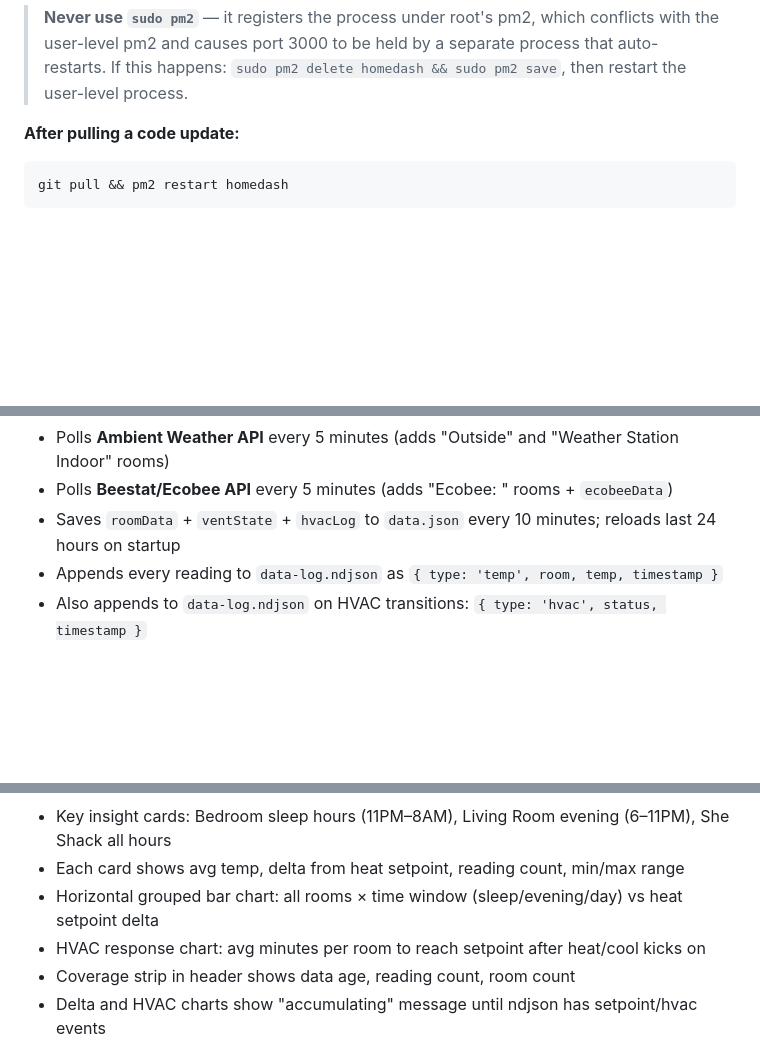
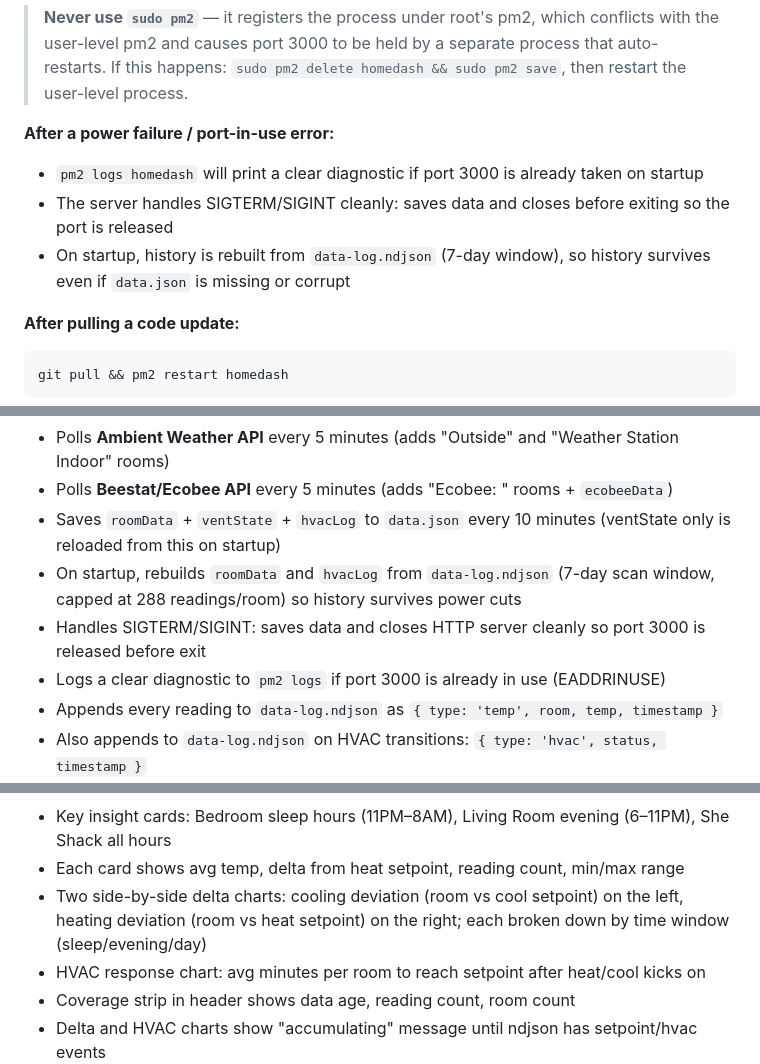
Before and after one commit to Peterh226/home-temp-dashboard, a Markdown page: CLAUDE.md, 3 parts joined by grey strips. Rendered like a GitHub page; blank space fills up the shorter version.

Commit message:
Update CLAUDE.md for power failure handling and analysis chart changes
Co-Authored-By: Claude Sonnet 4.6 <noreply@anthropic.com>

````diff
--- a/CLAUDE.md
+++ b/CLAUDE.md
@@ -25,6 +25,11 @@ pm2 save             # save process list so it survives reboots
 ```
 
 > **Never use `sudo pm2`** — it registers the process under root's pm2, which conflicts with the user-level pm2 and causes port 3000 to be held by a separate process that auto-restarts. If this happens: `sudo pm2 delete homedash && sudo pm2 save`, then restart the user-level process.
+
+**After a power failure / port-in-use error:**
+- `pm2 logs homedash` will print a clear diagnostic if port 3000 is already taken on startup
+- The server handles SIGTERM/SIGINT cleanly: saves data and closes before exiting so the port is released
+- On startup, history is rebuilt from `data-log.ndjson` (7-day window), so history survives even if `data.json` is missing or corrupt
 
 **After pulling a code update:**
 ```bash
@@ -55,7 +60,10 @@ This is a two-component IoT dashboard:
 - `GET /analysis-data` — returns pre-computed analysis JSON (cached 10 min, covers last 90 days)
 - Polls **Ambient Weather API** every 5 minutes (adds "Outside" and "Weather Station Indoor" rooms)
 - Polls **Beestat/Ecobee API** every 5 minutes (adds "Ecobee: <sensor name>" rooms + `ecobeeData`)
-- Saves `roomData` + `ventState` + `hvacLog` to `data.json` every 10 minutes; reloads last 24 hours on startup
+- Saves `roomData` + `ventState` + `hvacLog` to `data.json` every 10 minutes (ventState only is reloaded from this on startup)
+- On startup, rebuilds `roomData` and `hvacLog` from `data-log.ndjson` (7-day scan window, capped at 288 readings/room) so history survives power cuts
+- Handles SIGTERM/SIGINT: saves data and closes HTTP server cleanly so port 3000 is released before exit
+- Logs a clear diagnostic to `pm2 logs` if port 3000 is already in use (EADDRINUSE)
 - Appends every reading to `data-log.ndjson` as `{ type: 'temp', room, temp, timestamp }`
 - Also appends to `data-log.ndjson` on HVAC transitions: `{ type: 'hvac', status, timestamp }`
 - Also appends to `data-log.ndjson` on setpoint changes: `{ type: 'setpoint', heat, cool, program, timestamp }`
@@ -73,7 +81,7 @@ This is a two-component IoT dashboard:
 **Analysis page (`analysis.html`)** — served at `/analysis`:
 - Key insight cards: Bedroom sleep hours (11PM–8AM), Living Room evening (6–11PM), She Shack all hours
 - Each card shows avg temp, delta from heat setpoint, reading count, min/max range
-- Horizontal grouped bar chart: all rooms × time window (sleep/evening/day) vs heat setpoint delta
+- Two side-by-side delta charts: cooling deviation (room vs cool setpoint) on the left, heating deviation (room vs heat setpoint) on the right; each broken down by time window (sleep/evening/day)
 - HVAC response chart: avg minutes per room to reach setpoint after heat/cool kicks on
 - Coverage strip in header shows data age, reading count, room count
 - Delta and HVAC charts show "accumulating" message until ndjson has setpoint/hvac events
````
